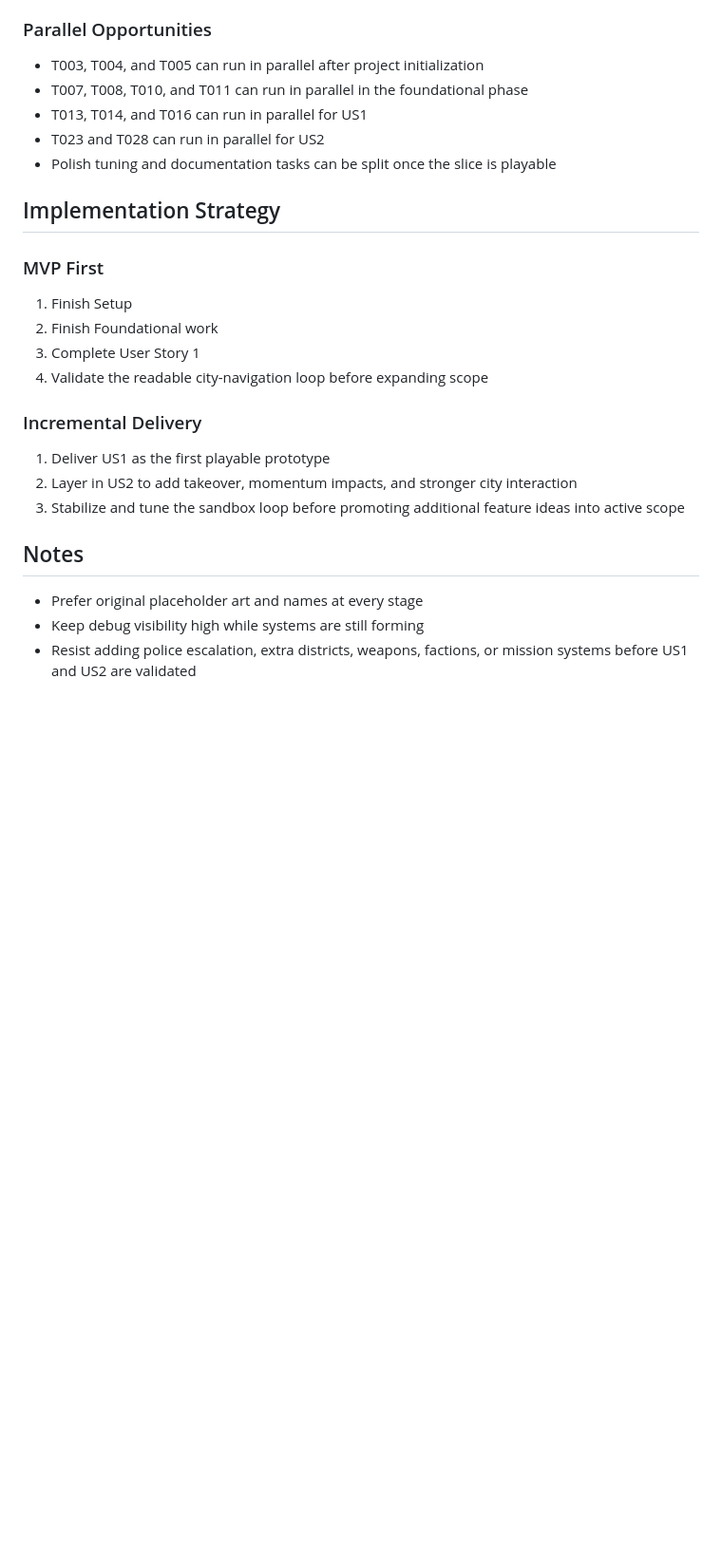
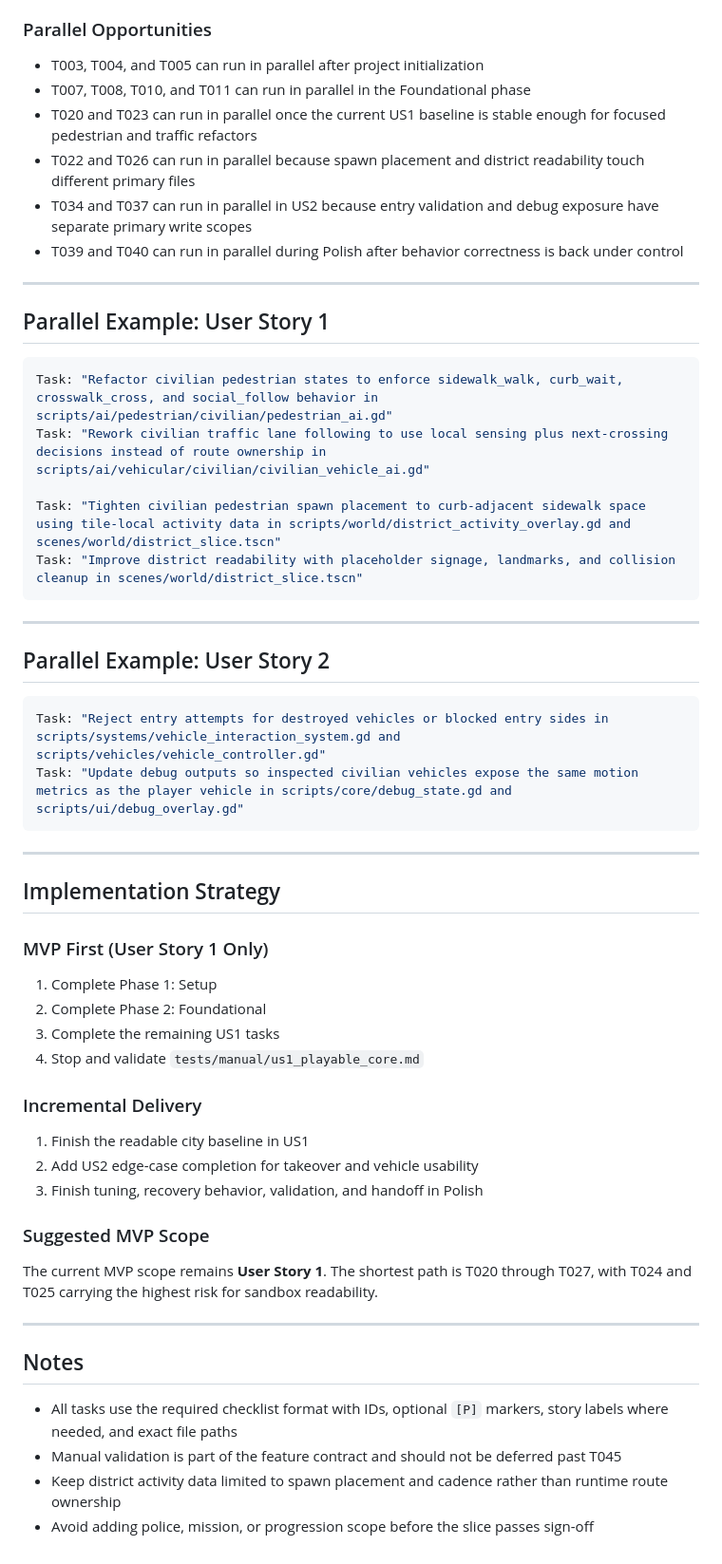
Before and after one commit to mjulstein/godot-gta, a Markdown page: specs/001-foundation-sandbox/tasks.md, the part around one of its changes. Shown at 95% size. GitHub-like rendering; blank space fills up the shorter version.

````diff
--- a/specs/001-foundation-sandbox/tasks.md
+++ b/specs/001-foundation-sandbox/tasks.md
@@ -125,28 +131,59 @@
 ### Parallel Opportunities
 
 - T003, T004, and T005 can run in parallel after project initialization
-- T007, T008, T010, and T011 can run in parallel in the foundational phase
-- T013, T014, and T016 can run in parallel for US1
-- T023 and T028 can run in parallel for US2
-- Polish tuning and documentation tasks can be split once the slice is playable
+- T007, T008, T010, and T011 can run in parallel in the Foundational phase
+- T020 and T023 can run in parallel once the current US1 baseline is stable enough for focused pedestrian and traffic refactors
+- T022 and T026 can run in parallel because spawn placement and district readability touch different primary files
+- T034 and T037 can run in parallel in US2 because entry validation and debug exposure have separate primary write scopes
+- T039 and T040 can run in parallel during Polish after behavior correctness is back under control
+
+---
+
+## Parallel Example: User Story 1
+
+```bash
+Task: "Refactor civilian pedestrian states to enforce sidewalk_walk, curb_wait, crosswalk_cross, and social_follow behavior in scripts/ai/pedestrian/civilian/pedestrian_ai.gd"
+Task: "Rework civilian traffic lane following to use local sensing plus next-crossing decisions instead of route ownership in scripts/ai/vehicular/civilian/civilian_vehicle_ai.gd"
+
+Task: "Tighten civilian pedestrian spawn placement to curb-adjacent sidewalk space using tile-local activity data in scripts/world/district_activity_overlay.gd and scenes/world/district_slice.tscn"
+Task: "Improve district readability with placeholder signage, landmarks, and collision cleanup in scenes/world/district_slice.tscn"
+```
+
+---
+
+## Parallel Example: User Story 2
+
+```bash
+Task: "Reject entry attempts for destroyed vehicles or blocked entry sides in scripts/systems/vehicle_interaction_system.gd and scripts/vehicles/vehicle_controller.gd"
+Task: "Update debug outputs so inspected civilian vehicles expose the same motion metrics as the player vehicle in scripts/core/debug_state.gd and scripts/ui/debug_overlay.gd"
+```
+
+---
 
 ## Implementation Strategy
 
-### MVP First
+### MVP First (User Story 1 Only)
 
-1. Finish Setup
-2. Finish Foundational work
-3. Complete User Story 1
-4. Validate the readable city-navigation loop before expanding scope
+1. Complete Phase 1: Setup
+2. Complete Phase 2: Foundational
+3. Complete the remaining US1 tasks
+4. Stop and validate `tests/manual/us1_playable_core.md`
 
 ### Incremental Delivery
 
-1. Deliver US1 as the first playable prototype
-2. Layer in US2 to add takeover, momentum impacts, and stronger city interaction
-3. Stabilize and tune the sandbox loop before promoting additional feature ideas into active scope
+1. Finish the readable city baseline in US1
+2. Add US2 edge-case completion for takeover and vehicle usability
+3. Finish tuning, recovery behavior, validation, and handoff in Polish
+
+### Suggested MVP Scope
+
+The current MVP scope remains **User Story 1**. The shortest path is T020 through T027, with T024 and T025 carrying the highest risk for sandbox readability.
+
+---
 
 ## Notes
 
-- Prefer original placeholder art and names at every stage
-- Keep debug visibility high while systems are still forming
-- Resist adding police escalation, extra districts, weapons, factions, or mission systems before US1 and US2 are validated
+- All tasks use the required checklist format with IDs, optional `[P]` markers, story labels where needed, and exact file paths
+- Manual validation is part of the feature contract and should not be deferred past T045
+- Keep district activity data limited to spawn placement and cadence rather than runtime route ownership
+- Avoid adding police, mission, or progression scope before the slice passes sign-off
````
Also changed, not shown: other parts of specs/001-foundation-sandbox/tasks.md (+49 -43 lines).
